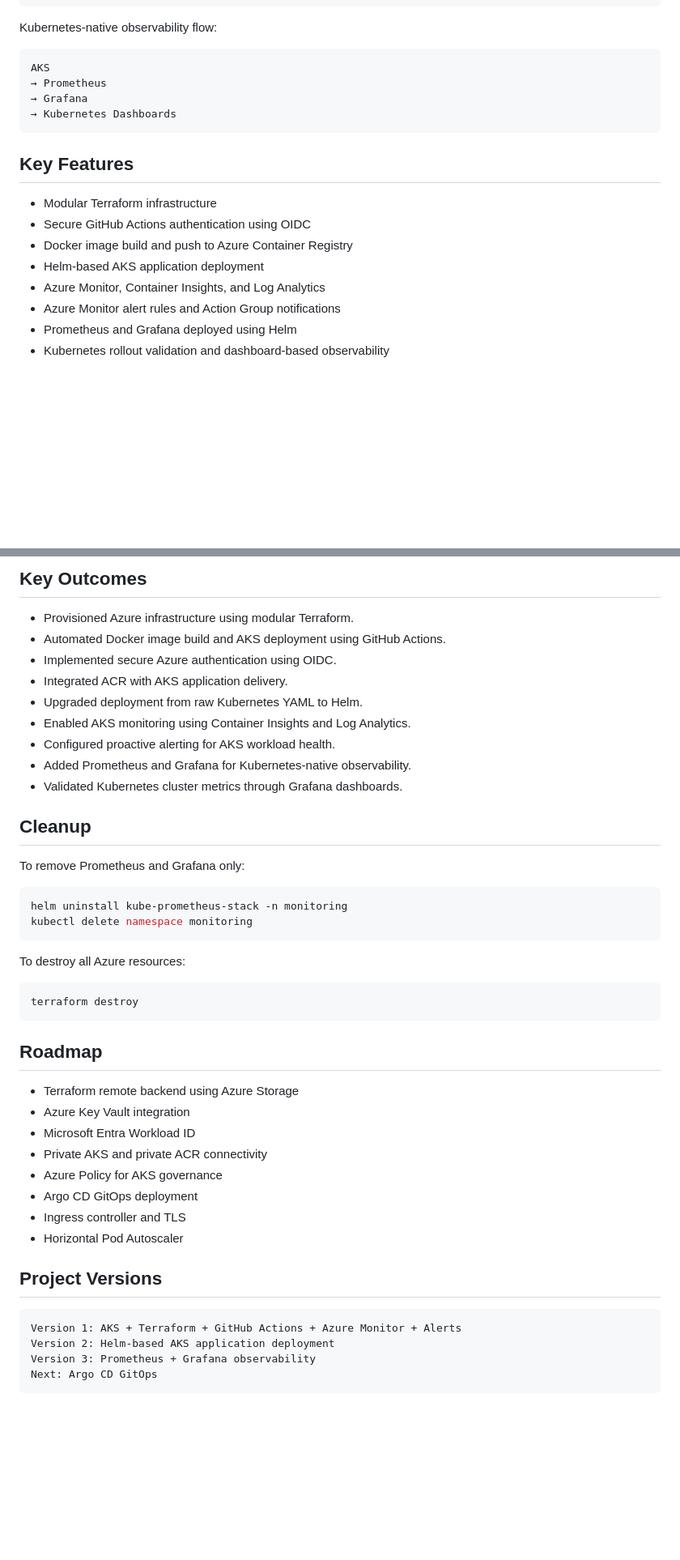
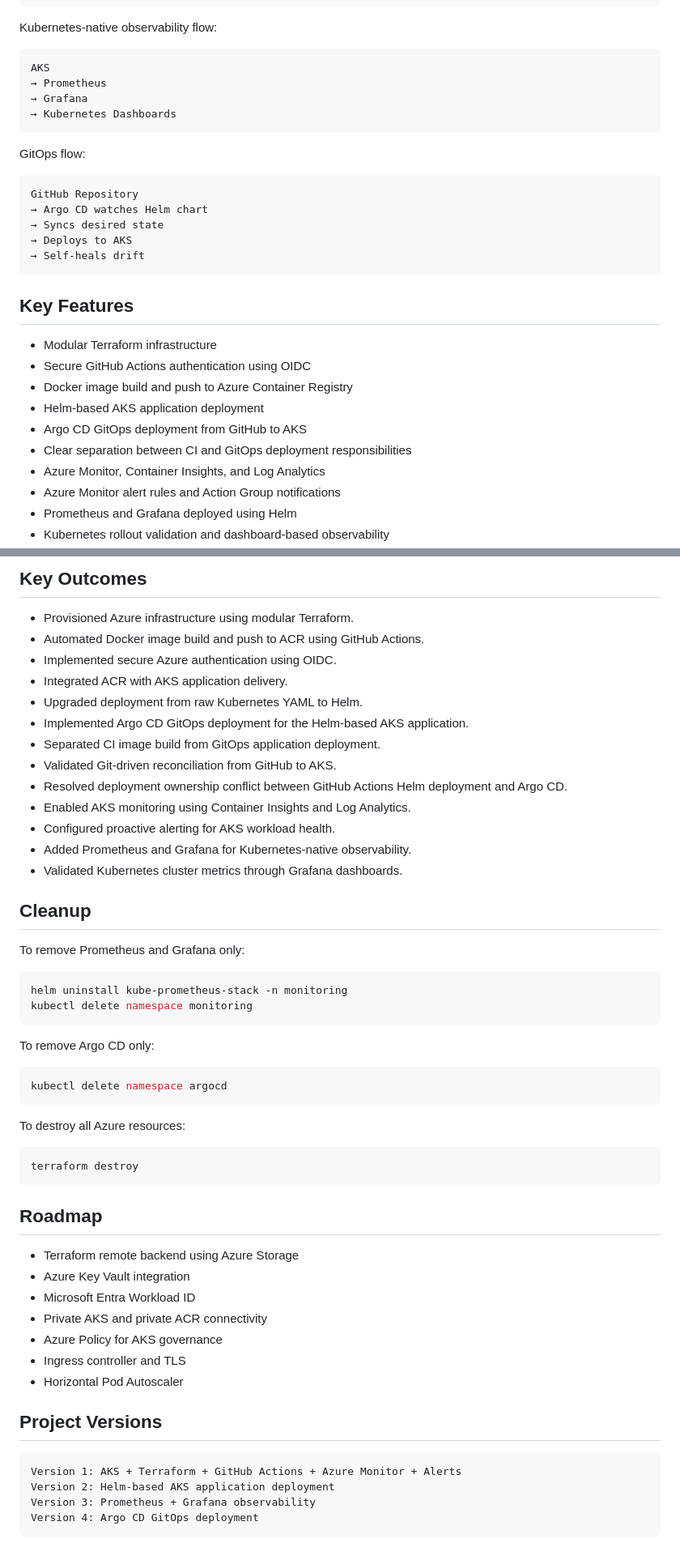
Before and after one commit to devSatym/azure-aks-gitops-observability, a Markdown page: README.md, 2 parts joined by grey strips. Shown at 81% size. GitHub-like rendering; blank space fills up the shorter version.

````diff
--- a/README.md
+++ b/README.md
@@ -39,12 +40,24 @@ AKS
 → Kubernetes Dashboards
 ```
 
+GitOps flow:
+
+```text
+GitHub Repository
+→ Argo CD watches Helm chart
+→ Syncs desired state
+→ Deploys to AKS
+→ Self-heals drift
+```
+
 ## Key Features
 
 - Modular Terraform infrastructure
 - Secure GitHub Actions authentication using OIDC
 - Docker image build and push to Azure Container Registry
 - Helm-based AKS application deployment
+- Argo CD GitOps deployment from GitHub to AKS
+- Clear separation between CI and GitOps deployment responsibilities
 - Azure Monitor, Container Insights, and Log Analytics
 - Azure Monitor alert rules and Action Group notifications
 - Prometheus and Grafana deployed using Helm
@@ -288,10 +377,14 @@ az acr repository show-tags \
 ## Key Outcomes
 
 - Provisioned Azure infrastructure using modular Terraform.
-- Automated Docker image build and AKS deployment using GitHub Actions.
+- Automated Docker image build and push to ACR using GitHub Actions.
 - Implemented secure Azure authentication using OIDC.
 - Integrated ACR with AKS application delivery.
 - Upgraded deployment from raw Kubernetes YAML to Helm.
+- Implemented Argo CD GitOps deployment for the Helm-based AKS application.
+- Separated CI image build from GitOps application deployment.
+- Validated Git-driven reconciliation from GitHub to AKS.
+- Resolved deployment ownership conflict between GitHub Actions Helm deployment and Argo CD.
 - Enabled AKS monitoring using Container Insights and Log Analytics.
 - Configured proactive alerting for AKS workload health.
 - Added Prometheus and Grafana for Kubernetes-native observability.
@@ -304,6 +397,12 @@ To remove Prometheus and Grafana only:
 ```bash
 helm uninstall kube-prometheus-stack -n monitoring
 kubectl delete namespace monitoring
+```
+
+To remove Argo CD only:
+
+```bash
+kubectl delete namespace argocd
 ```
 
 To destroy all Azure resources:
@@ -319,7 +418,6 @@ terraform destroy
 - Microsoft Entra Workload ID
 - Private AKS and private ACR connectivity
 - Azure Policy for AKS governance
-- Argo CD GitOps deployment
 - Ingress controller and TLS
 - Horizontal Pod Autoscaler
 
@@ -329,5 +427,5 @@ terraform destroy
 Version 1: AKS + Terraform + GitHub Actions + Azure Monitor + Alerts
 Version 2: Helm-based AKS application deployment
 Version 3: Prometheus + Grafana observability
-Next: Argo CD GitOps
+Version 4: Argo CD GitOps deployment
 ```
````
Also changed, not shown: other parts of README.md (+88 -11 lines).
